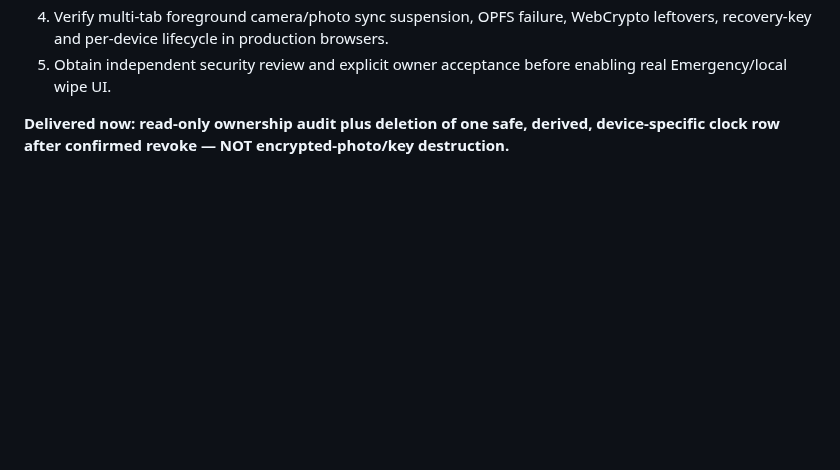
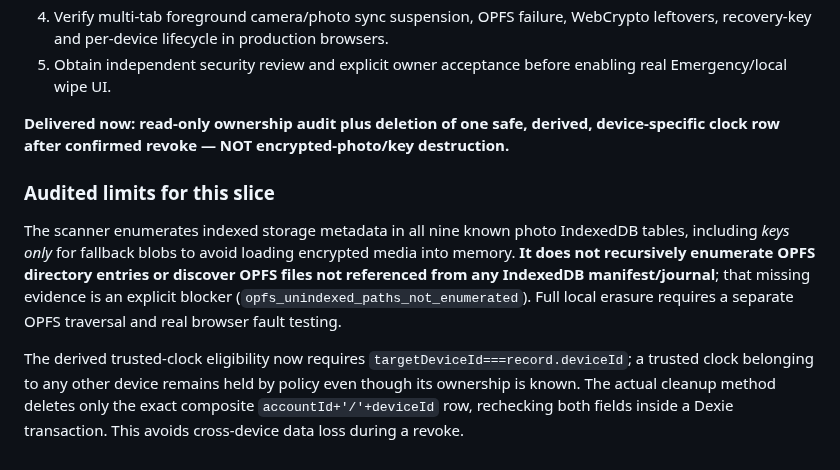
Before and after one commit to 1troitsky/photobunker-new, a Markdown page: docs/security/G5-PIN-AND-LOCAL-DATA-SAFETY-HANDOFF.md, the part around the change. Rendered like a GitHub page; blank space fills up the shorter version.

Commit message:
docs(g5): document OPFS enumeration blind spot and cross-device clock scope proof

```diff
--- a/docs/security/G5-PIN-AND-LOCAL-DATA-SAFETY-HANDOFF.md
+++ b/docs/security/G5-PIN-AND-LOCAL-DATA-SAFETY-HANDOFF.md
@@ -146,3 +146,9 @@ The logged-in Data Safety read-only report now includes shared/unattributed reco
 5. Obtain independent security review and explicit owner acceptance before enabling real Emergency/local wipe UI.
 
 **Delivered now: read-only ownership audit plus deletion of one safe, derived, device-specific clock row after confirmed revoke — NOT encrypted-photo/key destruction.**
+
+### Audited limits for this slice
+
+The scanner enumerates indexed storage metadata in all nine known photo IndexedDB tables, including *keys only* for fallback blobs to avoid loading encrypted media into memory. **It does not recursively enumerate OPFS directory entries or discover OPFS files not referenced from any IndexedDB manifest/journal**; that missing evidence is an explicit blocker (`opfs_unindexed_paths_not_enumerated`). Full local erasure requires a separate OPFS traversal and real browser fault testing.
+
+The derived trusted-clock eligibility now requires `targetDeviceId===record.deviceId`; a trusted clock belonging to any other device remains held by policy even though its ownership is known. The actual cleanup method deletes only the exact composite `accountId+'/'+deviceId` row, rechecking both fields inside a Dexie transaction. This avoids cross-device data loss during a revoke.
```
